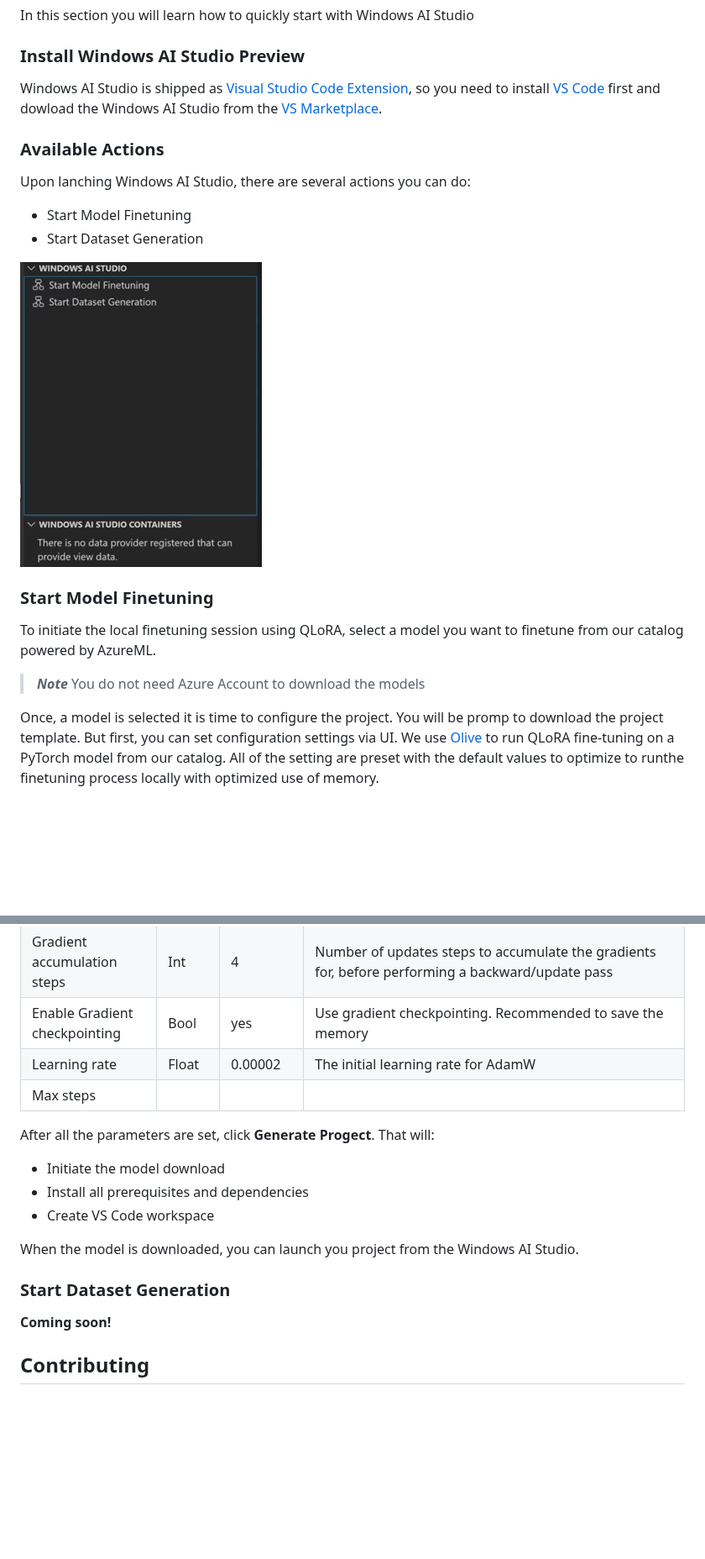
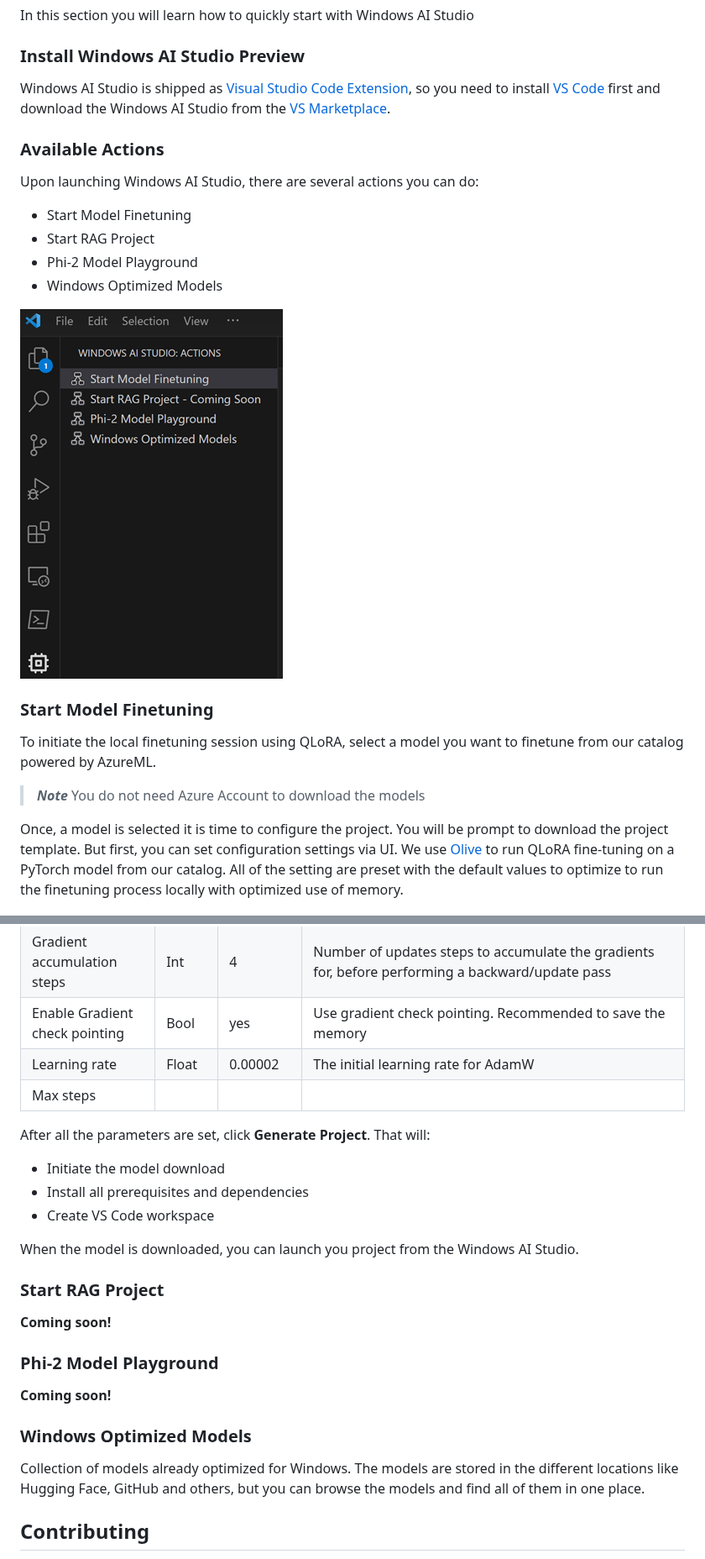
Before and after one commit to microsoft/windows-ai-studio-templates, a Markdown page: README.md, 2 parts joined by grey strips. Shown at 84% size. Rendered like a GitHub page; pictures changed too: Images/studio_Actions.png; blank space fills up the shorter version.

Commit message:
added more details

```diff
--- a/README.md
+++ b/README.md
@@ -10,13 +10,16 @@ In this section you will learn how to quickly start with Windows AI Studio
 
 ### Install Windows AI Studio Preview
 
-Windows AI Studio is shipped as [Visual Studio Code Extension](https://code.visualstudio.com/docs/setup/additional-components#_vs-code-extensions), so you need to install [VS Code](https://code.visualstudio.com/docs/setup/windows) first and dowload the Windows AI Studio from the [VS Marketplace](https://marketplace.visualstudio.com/VSCode).
+Windows AI Studio is shipped as [Visual Studio Code Extension](https://code.visualstudio.com/docs/setup/additional-components#_vs-code-extensions), so you need to install [VS Code](https://code.visualstudio.com/docs/setup/windows) first and download the Windows AI Studio from the [VS Marketplace](https://marketplace.visualstudio.com/VSCode).
 
 ### Available Actions
 
-Upon lanching Windows AI Studio, there are several actions you can do:
+Upon launching Windows AI Studio, there are several actions you can do:
 - Start Model Finetuning
-- Start Dataset Generation
+- Start RAG Project
+- Phi-2 Model Playground
+- Windows Optimized Models
+
 
 ![Actions](/Images/studio_Actions.png)
 
@@ -26,7 +29,7 @@ To initiate the local finetuning session using QLoRA, select a model you want to
 
 > ***Note*** You do not need Azure Account to download the models
 
-Once, a model is selected it is time to configure the project. You will be promp to download the project template. But first, you can set configuration settings via UI. We use [Olive](https://microsoft.github.io/Olive/overview/olive.html) to run QLoRA fine-tuning on a PyTorch model from our catalog. All of the setting are preset with the default values to optimize to runthe finetuning process locally with optimized use of memory.
+Once, a model is selected it is time to configure the project. You will be prompt to download the project template. But first, you can set configuration settings via UI. We use [Olive](https://microsoft.github.io/Olive/overview/olive.html) to run QLoRA fine-tuning on a PyTorch model from our catalog. All of the setting are preset with the default values to optimize to run the finetuning process locally with optimized use of memory.
 
 ![Configure the model](/Images/fineTune.jpg)
 
@@ -44,13 +47,13 @@ Once, a model is selected it is time to configure the project. You will be promp
 | Per device train batch size   | Int       | 1             | The batch size per GPU for training |
 | Per device eval batch size    | Int       | 1             | The batch size per GPU for evaluation |
 | Gradient accumulation steps   | Int       | 4             | Number of updates steps to accumulate the gradients for, before performing a backward/update pass |
-| Enable Gradient checkpointing | Bool      | yes           | Use gradient checkpointing. Recommended to save the memory |
+| Enable Gradient check pointing | Bool      | yes           | Use gradient check pointing. Recommended to save the memory |
 | Learning rate                 | Float     | 0.00002       |The initial learning rate for AdamW |
 | Max steps                     |           |               |             |
 
 
 
-After all the parameters are set, click **Generate Progect**.
+After all the parameters are set, click **Generate Project**.
 That will:
  - Initiate the model download
  - Install all prerequisites and dependencies
@@ -59,9 +62,17 @@ That will:
 When the model is downloaded, you can launch you project from the Windows AI Studio.
 
 
-### Start Dataset Generation
+### Start RAG Project
 
 **Coming soon!**
+
+### Phi-2 Model Playground
+
+**Coming soon!**
+
+### Windows Optimized Models
+
+Collection of models already optimized for Windows. The models are stored in the different locations like Hugging Face, GitHub and others, but you can browse the models and find all of them in one place.
 
 ## Contributing
 
```
